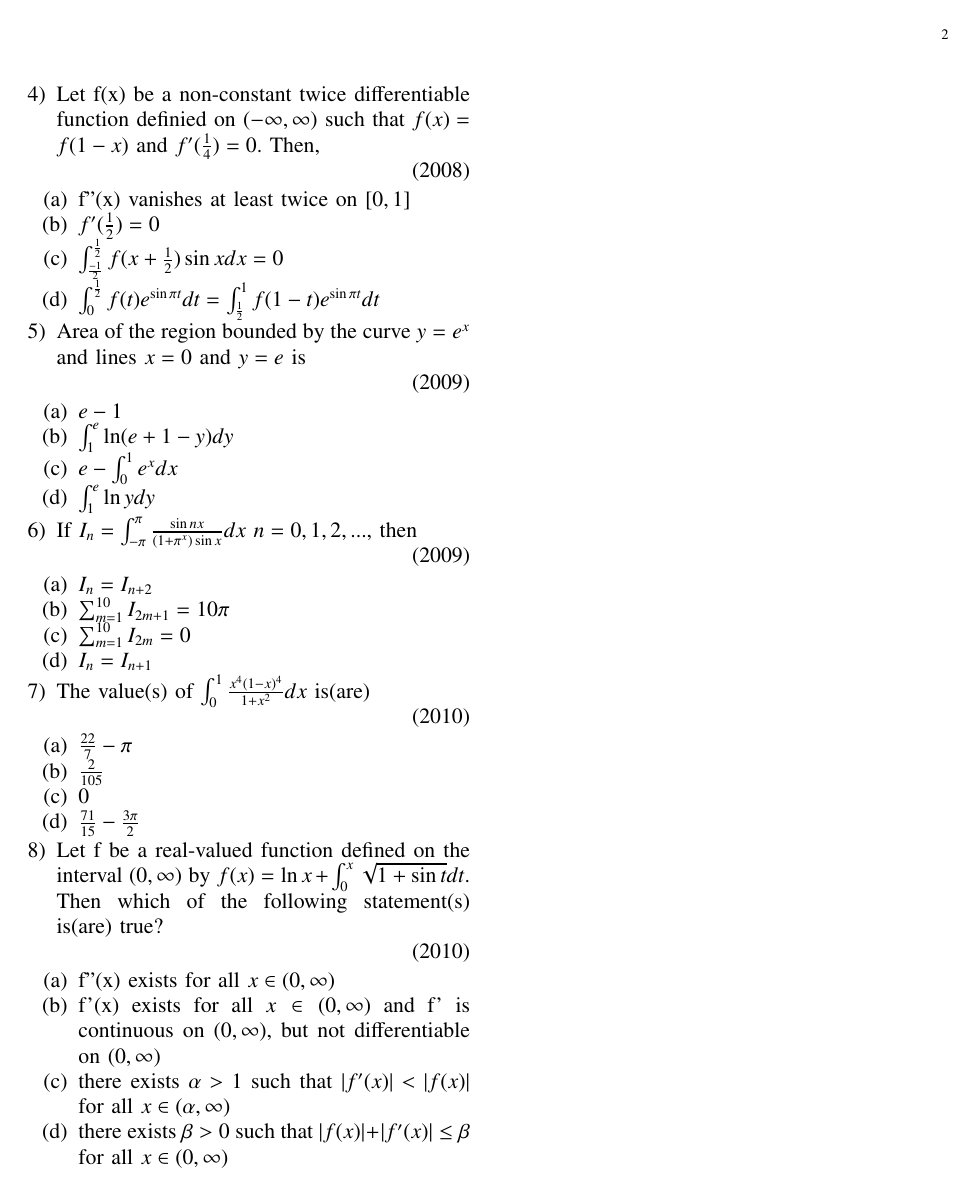
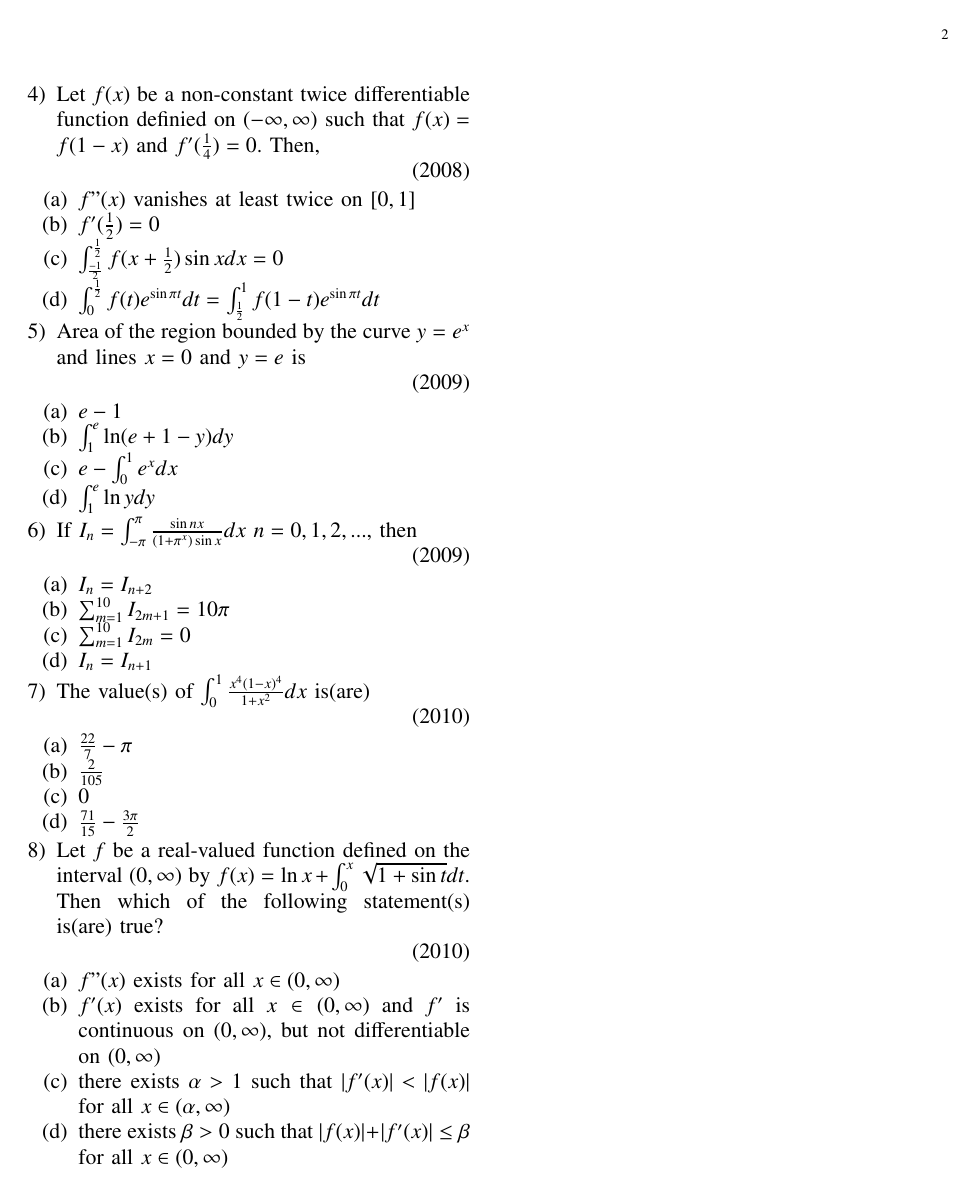
Before and after one commit to DESABOINASRISATHWIK/EE1030, a LaTeX paper (main.tex): page 2 of 2. Compiled offline with pdfLaTeX.

Commit message:
add folder

```diff
--- a/main.tex
+++ b/main.tex
@@ -167,11 +167,11 @@ The area enclosed by the curves $y=\sin x+\cos x$ and $y=|\cos x-\sin x|$ over t
 			\item 4
 		\end{enumerate}
 	\item
-		Let f(x) be a non-constant twice differentiable function definied on $(-\infty,\infty)$ such that $f(x)=f(1-x)$ and $f'(\frac{1}{4})=0$. Then,
+		Let $f(x)$ be a non-constant twice differentiable function definied on $(-\infty,\infty)$ such that $f(x)=f(1-x)$ and $f'(\frac{1}{4})=0$. Then,
 
 		\hfill{(2008)}
 		\begin{enumerate}[label=(\alph*)]
-			\item f"(x) vanishes at least twice on $[0,1]$
+			\item $f"(x)$ vanishes at least twice on $[0,1]$
 			\item $f'(\frac{1}{2})=0$
 			\item $\int_{\frac{-1}{2}}^{\frac{1}{2}}f(x+\frac{1}{2})\sin xdx=0$
 			\item $\int_{0}^{\frac{1}{2}}f(t)e^{\sin \pi{t}}dt=\int_{\frac{1}{2}}^{1}f(1-t)e^{\sin \pi{t}}dt$
@@ -207,12 +207,12 @@ The area enclosed by the curves $y=\sin x+\cos x$ and $y=|\cos x-\sin x|$ over t
 			\item $\frac{71}{15}-\frac{3\pi}{2}$
 		\end{enumerate}
 	\item
-		Let f be a real-valued function defined on the interval $(0,\infty)$ by $f(x)=\ln x+\int_{0}^{x}\sqrt{1+\sin t}dt$. Then which of the following statement(s) is(are) true?
+		Let $f$ be a real-valued function defined on the interval $(0,\infty)$ by $f(x)=\ln x+\int_{0}^{x}\sqrt{1+\sin t}dt$. Then which of the following statement(s) is(are) true?
 
 		\hfill{(2010)}
 		\begin{enumerate}[label=(\alph*)]
-			\item f"(x) exists for all $x\in(0,\infty)$
-			\item f'(x) exists for all $x\in(0,\infty)$ and f' is continuous on $(0,\infty)$, but not differentiable on $(0,\infty)$
+			\item $f"(x)$ exists for all $x\in(0,\infty)$
+			\item $f'(x)$ exists for all $x\in(0,\infty)$ and $f'$ is continuous on $(0,\infty)$, but not differentiable on $(0,\infty)$
 			\item there exists $\alpha>1$ such that $|f'(x)|<|f(x)|$ for all $x\in(\alpha,\infty)$
 			\item there exists $\beta>0$ such that $|f(x)|+|f'(x)|\leq\beta$ for all $x\in(0,\infty)$
 		\end{enumerate}
```
Also changed, not shown: main.pdf, main.tex (2 more changed lines), 1 other file.
